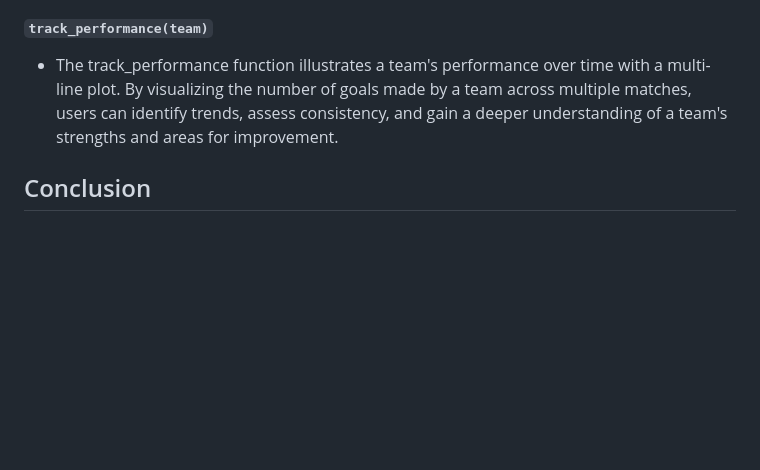
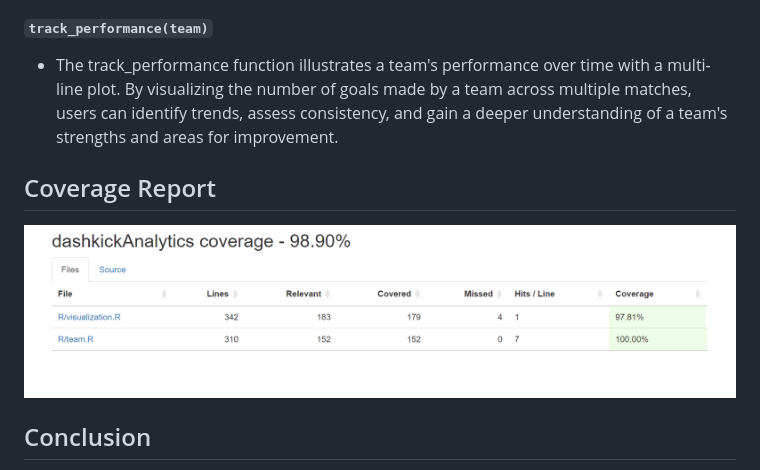
Before and after one commit to nccoutinho/DashKick_Analytics, a Markdown page: dashkickAnalytics/README.md, the part around the change. Rendered like a GitHub page; blank space fills up the shorter version.

```diff
--- a/dashkickAnalytics/README.md
+++ b/dashkickAnalytics/README.md
@@ -70,6 +70,10 @@ The `visualizations` module facilitates the creation of interactive visualizatio
    - The track_performance function illustrates a team's performance over time with a multi-line plot. By visualizing the number of goals made by a team across multiple matches, users can identify trends, assess consistency, and gain a deeper understanding of a team's strengths and areas for improvement.
 
 
+## Coverage Report
+
+![Coverage Report](https://github.com/nccoutinho/DashKick_Analytics/blob/main/Coverage%20Report.png)
+
 ## Conclusion
 
 The `dashkick_analytics` package simplifies soccer team analysis, providing valuable insights and predictive capabilities. Explore the documentation for detailed function descriptions and parameters.
```
